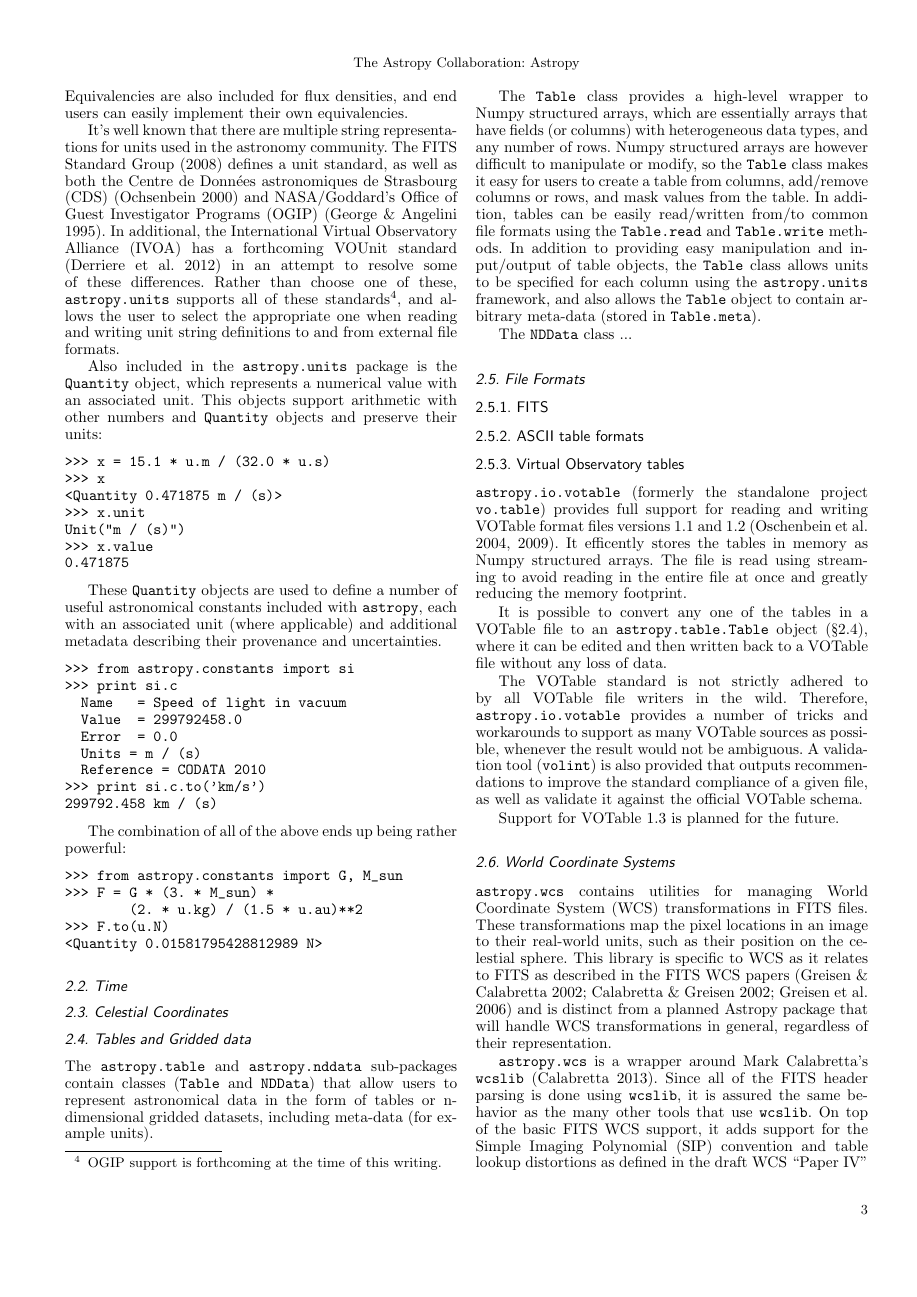
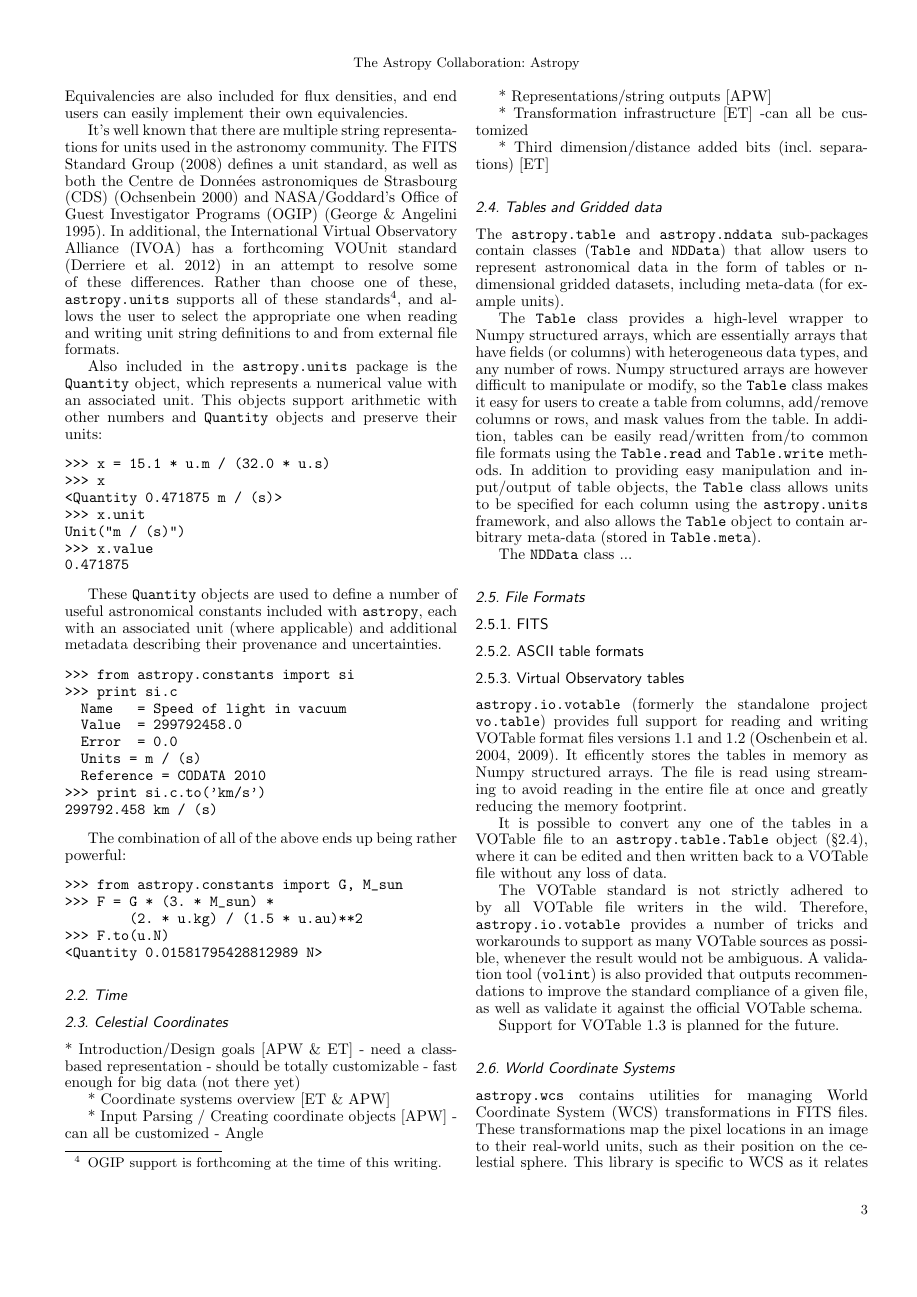
Before and after one commit to astropy/astropy-v0.2-paper, a LaTeX paper (astropy.tex): page 3 of 4. Compiled offline with pdfLaTeX.

Commit message:
initial outline

```diff
--- a/astropy.tex
+++ b/astropy.tex
@@ -403,6 +403,25 @@ The combination of all of the above ends up being rather powerful:
 
 % Authors: Erik T., Adrian, Demitri
 
+* Introduction/Design goals [APW \& ET]
+- need a class-based representation
+- should be totally customizable
+- fast enough for big data (not there yet)
+
+* Coordinate systems overview [ET \& APW]
+
+
+
+* Input Parsing / Creating coordinate objects [APW]
+ - can all be customized
+ - Angle
+
+* Representations/string outputs [APW]
+
+* Transformation infrastructure [ET]
+ -can all be customized
+
+* Third dimension/distance added bits (incl. separations) [ET]
 
 \subsection{Tables and Gridded data}
 
```
